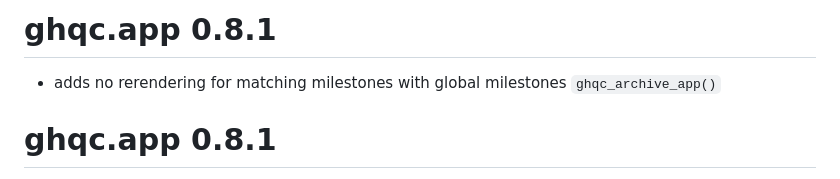
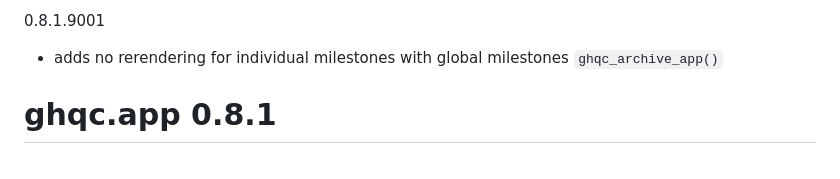
Before and after one commit to A2-ai/ghqc.app, a Markdown page: NEWS.md, the part around the change. Drawn GitHub-style.

Commit message:
fixing description

```diff
--- a/NEWS.md
+++ b/NEWS.md
@@ -1,6 +1,6 @@
-# ghqc.app 0.8.1
+0.8.1.9001
 
-- adds no rerendering for matching milestones with global milestones `ghqc_archive_app()`
+- adds no rerendering for individual milestones with global milestones `ghqc_archive_app()`
 
 # ghqc.app 0.8.1
 
```
